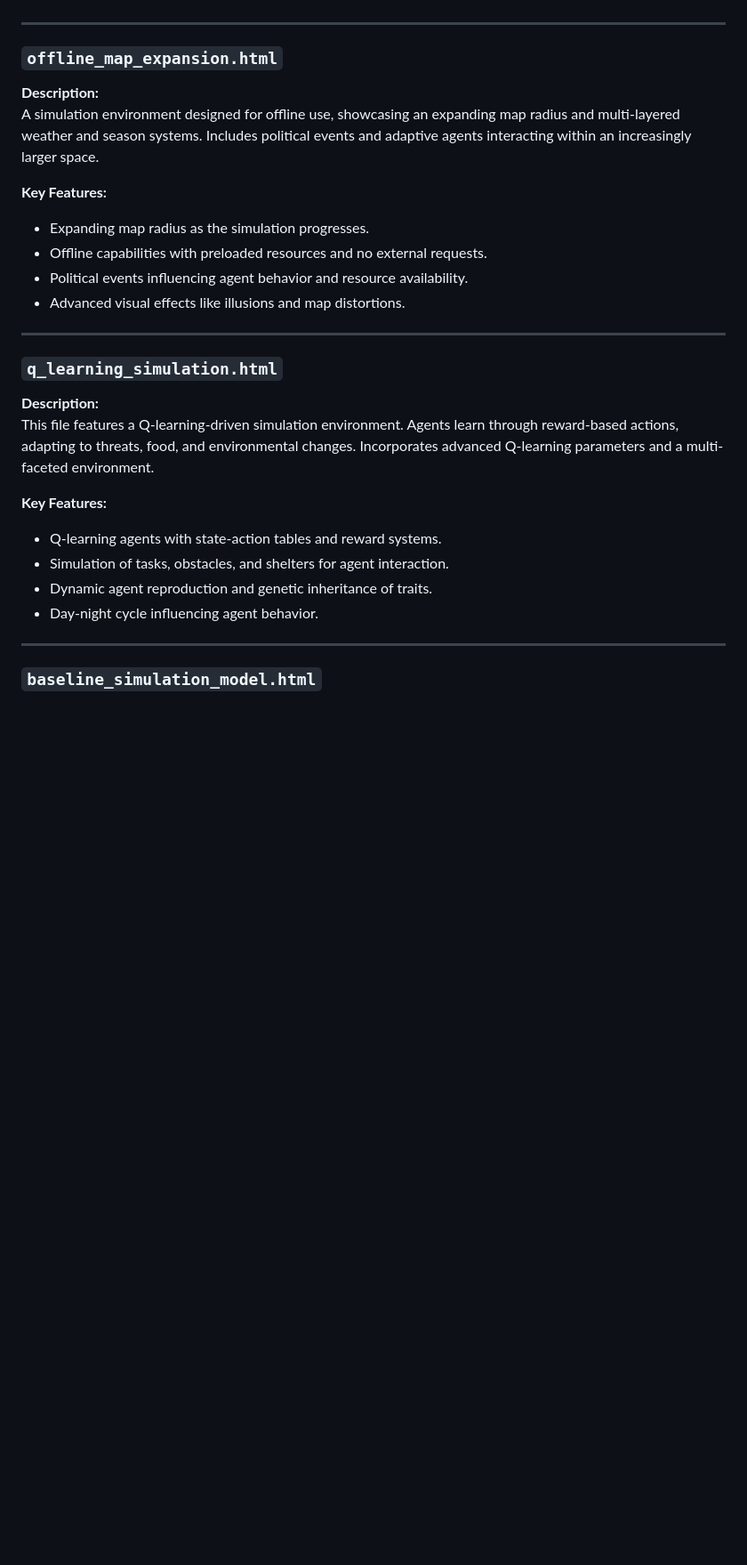
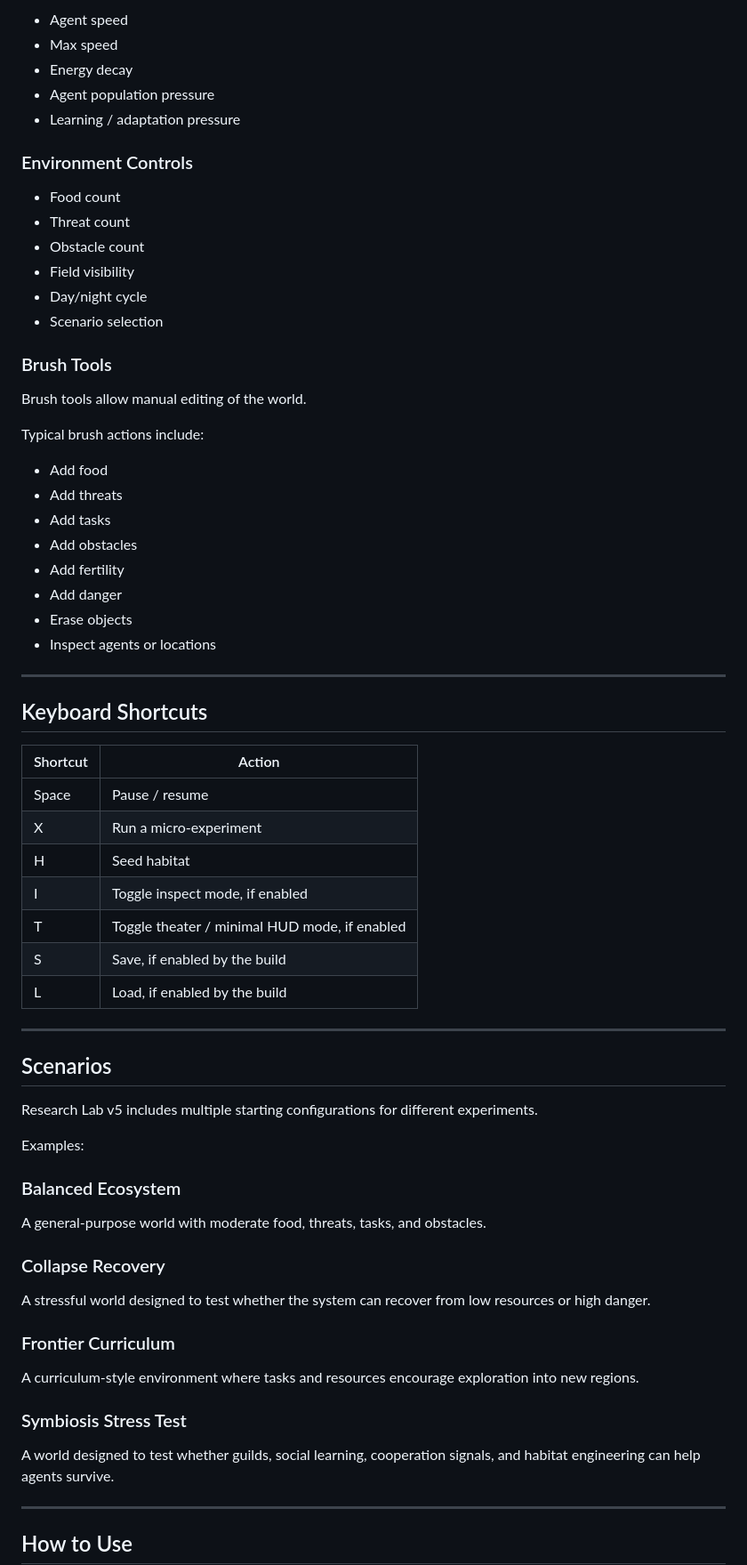
Before and after one commit to kai9987kai/Combined-Agents, a Markdown page: README.md, the part around one of its changes. Shown at 89% size. Drawn GitHub-style; blank space fills up the shorter version.

```diff
--- a/README.md
+++ b/README.md
@@ -70,31 +212,72 @@ This simulation introduces dual neural network architecture to optimize agent be
+- Agent speed
+- Max speed
+- Energy decay
+- Agent population pressure
+- Learning / adaptation pressure
+
+### Environment Controls
+
+- Food count
+- Threat count
+- Obstacle count
+- Field visibility
+- Day/night cycle
+- Scenario selection
+
+### Brush Tools
+
+Brush tools allow manual editing of the world.
+
+Typical brush actions include:
+
+- Add food
+- Add threats
+- Add tasks
+- Add obstacles
+- Add fertility
+- Add danger
+- Erase objects
+- Inspect agents or locations
 
 ---
 
-### `offline_map_expansion.html`
+## Keyboard Shortcuts
 
-**Description:**
-A simulation environment designed for offline use, showcasing an expanding map radius and multi-layered weather and season systems. Includes political events and adaptive agents interacting within an increasingly larger space.
-
-**Key Features:**
-- Expanding map radius as the simulation progresses.
-- Offline capabilities with preloaded resources and no external requests.
-- Political events influencing agent behavior and resource availability.
-- Advanced visual effects like illusions and map distortions.
+| Shortcut | Action |
+|---|---|
+| Space | Pause / resume |
+| X | Run a micro-experiment |
+| H | Seed habitat |
+| I | Toggle inspect mode, if enabled |
+| T | Toggle theater / minimal HUD mode, if enabled |
+| S | Save, if enabled by the build |
+| L | Load, if enabled by the build |
 
 ---
 
-### `q_learning_simulation.html`
+## Scenarios
 
-**Description:**
-This file features a Q-learning-driven simulation environment. Agents learn through reward-based actions, adapting to threats, food, and environmental changes. Incorporates advanced Q-learning parameters and a multi-faceted environment.
+Research Lab v5 includes multiple starting configurations for different experiments.
 
-**Key Features:**
-- Q-learning agents with state-action tables and reward systems.
-- Simulation of tasks, obstacles, and shelters for agent interaction.
-- Dynamic agent reproduction and genetic inheritance of traits.
-- Day-night cycle influencing agent behavior.
+Examples:
+
+### Balanced Ecosystem
+
+A general-purpose world with moderate food, threats, tasks, and obstacles.
+
+### Collapse Recovery
+
+A stressful world designed to test whether the system can recover from low resources or high danger.
+
+### Frontier Curriculum
+
+A curriculum-style environment where tasks and resources encourage exploration into new regions.
+
+### Symbiosis Stress Test
+
+A world designed to test whether guilds, social learning, cooperation signals, and habitat engineering can help agents survive.
 
 ---
 
-### `baseline_simulation_model.html`
+## How to Use
 
```
Also changed, not shown: other parts of README.md (+385 -66 lines).
